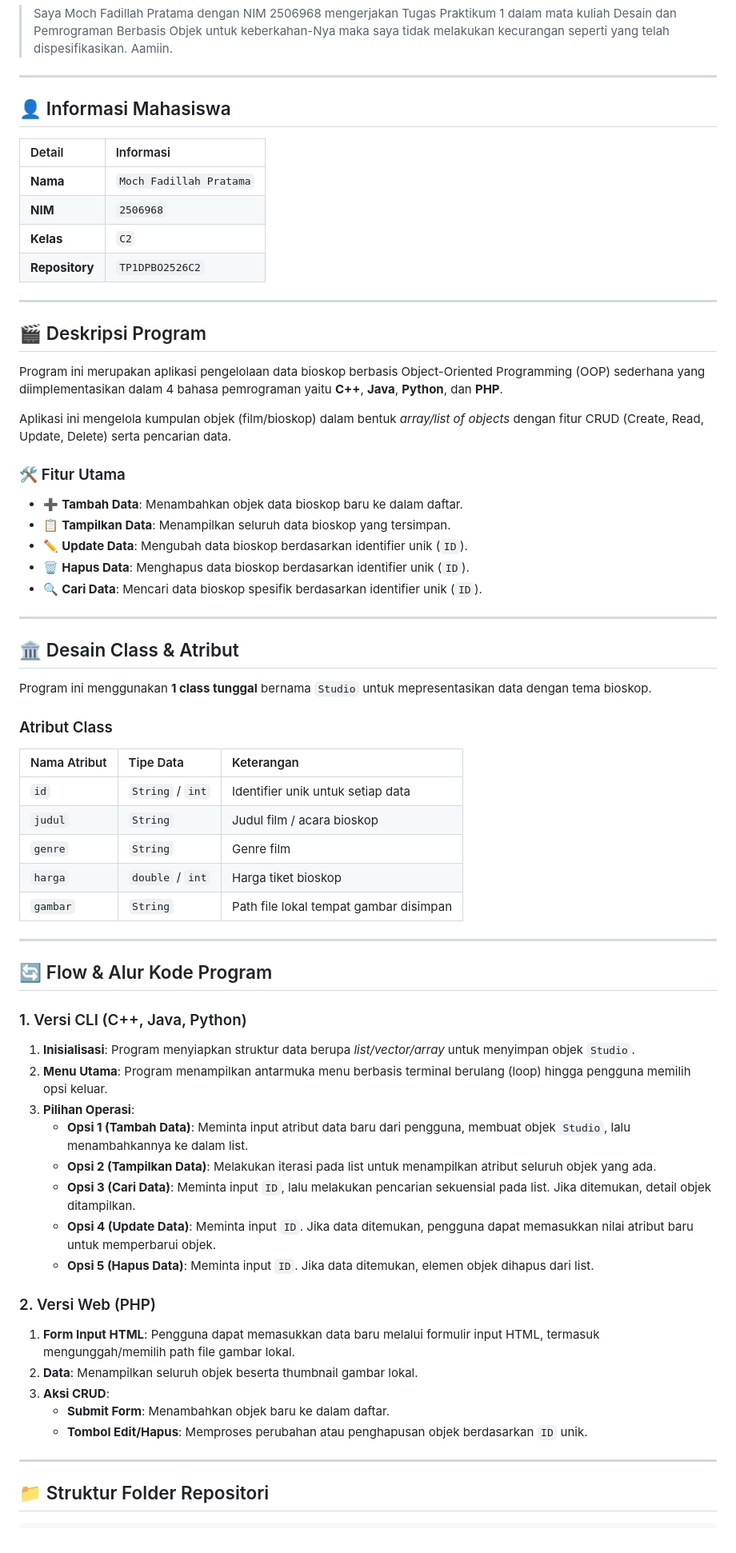
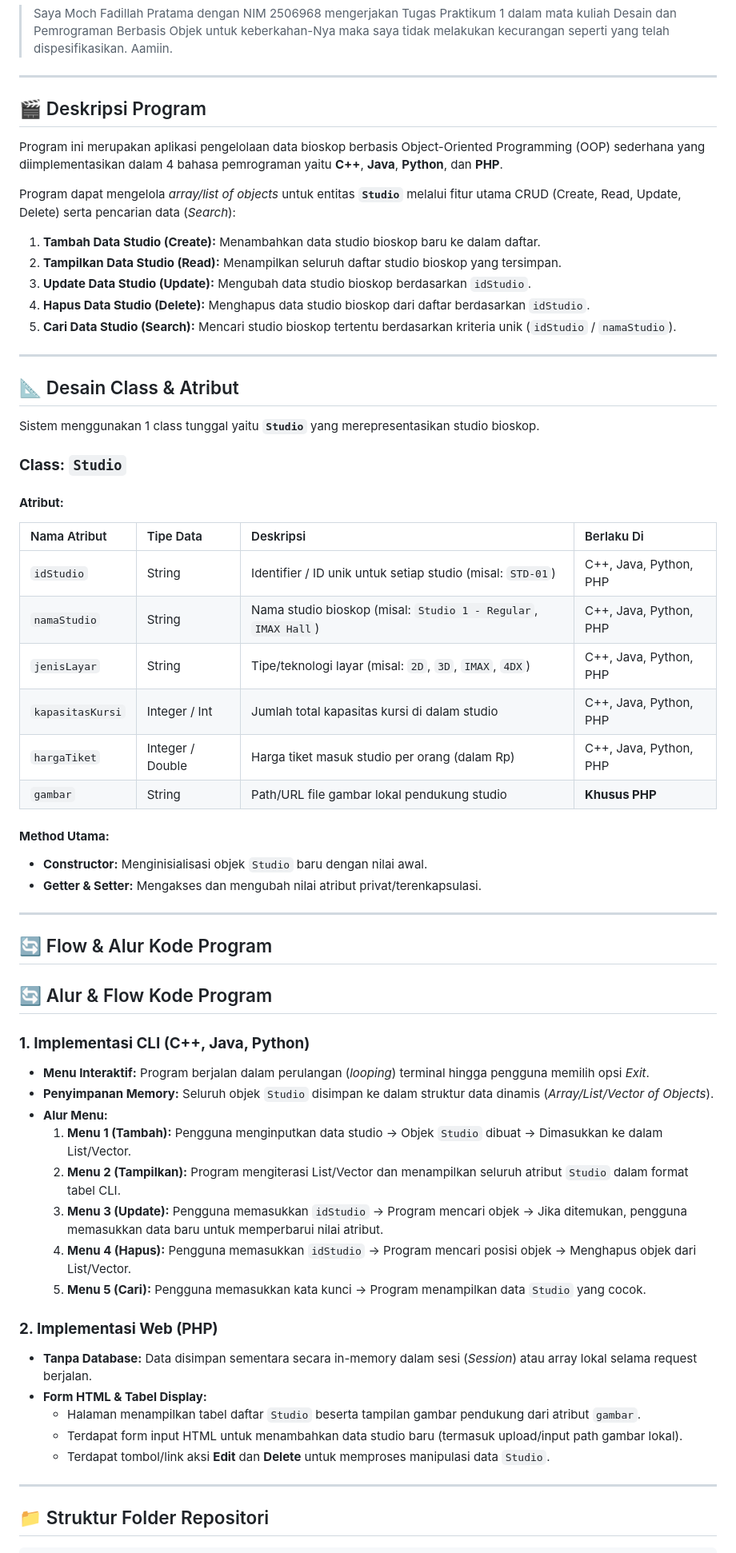
Before and after one commit to mochcom/TP1DPBO2526C2, a Markdown page: README.md, the part around one of its changes. Shown at 80% size. Drawn GitHub-style.

Commit message:
Enhance README with language badges and CRUD details
Updated README.md to include programming language badges and enhanced program description with detailed CRUD features for the Studio entity.

```diff
--- a/README.md
+++ b/README.md
@@ -6,64 +13,60 @@
 
 ---
 
-## 👤 Informasi Mahasiswa
-| Detail | Informasi |
-| :--- | :--- |
-| **Nama** | `Moch Fadillah Pratama` |
-| **NIM** | `2506968` |
-| **Kelas** | `C2` |
-| **Repository** | `TP1DPBO2526C2` |
+## 🎬 Deskripsi Program
+Program ini merupakan aplikasi pengelolaan data bioskop berbasis Object-Oriented Programming (OOP) sederhana yang diimplementasikan dalam 4 bahasa pemrograman yaitu **C++**, **Java**, **Python**, dan **PHP**.
+
+Program dapat mengelola *array/list of objects* untuk entitas **`Studio`** melalui fitur utama CRUD (Create, Read, Update, Delete) serta pencarian data (*Search*):
+1. **Tambah Data Studio (Create):** Menambahkan data studio bioskop baru ke dalam daftar.
+2. **Tampilkan Data Studio (Read):** Menampilkan seluruh daftar studio bioskop yang tersimpan.
+3. **Update Data Studio (Update):** Mengubah data studio bioskop berdasarkan `idStudio`.
+4. **Hapus Data Studio (Delete):** Menghapus data studio bioskop dari daftar berdasarkan `idStudio`.
+5. **Cari Data Studio (Search):** Mencari studio bioskop tertentu berdasarkan kriteria unik (`idStudio` / `namaStudio`).
 
 ---
 
-## 🎬 Deskripsi Program
-Program ini merupakan aplikasi pengelolaan data bioskop berbasis Object-Oriented Programming (OOP) sederhana yang diimplementasikan dalam 4 bahasa pemrograman yaitu **C++**, **Java**, **Python**, dan **PHP**.
+## 📐 Desain Class & Atribut
 
-Aplikasi ini mengelola kumpulan objek (film/bioskop) dalam bentuk *array/list of objects* dengan fitur CRUD (Create, Read, Update, Delete) serta pencarian data.
+Sistem menggunakan 1 class tunggal yaitu **`Studio`** yang merepresentasikan studio bioskop.
 
-### 🛠️ Fitur Utama
-- ➕ **Tambah Data**: Menambahkan objek data bioskop baru ke dalam daftar.
-- 📋 **Tampilkan Data**: Menampilkan seluruh data bioskop yang tersimpan.
-- ✏️ **Update Data**: Mengubah data bioskop berdasarkan identifier unik (`ID`).
-- 🗑️ **Hapus Data**: Menghapus data bioskop berdasarkan identifier unik (`ID`).
-- 🔍 **Cari Data**: Mencari data bioskop spesifik berdasarkan identifier unik (`ID`).
+### **Class: `Studio`**
 
----
+#### **Atribut:**
+| Nama Atribut | Tipe Data | Deskripsi | Berlaku Di |
+| :--- | :--- | :--- | :--- |
+| `idStudio` | String | Identifier / ID unik untuk setiap studio (misal: `STD-01`) | C++, Java, Python, PHP |
+| `namaStudio` | String | Nama studio bioskop (misal: `Studio 1 - Regular`, `IMAX Hall`) | C++, Java, Python, PHP |
+| `jenisLayar` | String | Tipe/teknologi layar (misal: `2D`, `3D`, `IMAX`, `4DX`) | C++, Java, Python, PHP |
+| `kapasitasKursi` | Integer / Int | Jumlah total kapasitas kursi di dalam studio | C++, Java, Python, PHP |
+| `hargaTiket` | Integer / Double | Harga tiket masuk studio per orang (dalam Rp) | C++, Java, Python, PHP |
+| `gambar` | String | Path/URL file gambar lokal pendukung studio | **Khusus PHP** |
 
-## 🏛️ Desain Class & Atribut
-
-Program ini menggunakan **1 class tunggal** bernama `Studio` untuk mepresentasikan data dengan tema bioskop.
-
-### Atribut Class
-| Nama Atribut | Tipe Data | Keterangan |
-| :--- | :--- | :--- |
-| `id` | `String` / `int` | Identifier unik untuk setiap data |
-| `judul` | `String` | Judul film / acara bioskop |
-| `genre` | `String` | Genre film |
-| `harga` | `double` / `int` | Harga tiket bioskop |
-| `gambar` | `String` | Path file lokal tempat gambar disimpan |
+#### **Method Utama:**
+- **Constructor:** Menginisialisasi objek `Studio` baru dengan nilai awal.
+- **Getter & Setter:** Mengakses dan mengubah nilai atribut privat/terenkapsulasi.
 
 ---
 
 ## 🔄 Flow & Alur Kode Program
 
-### 1. Versi CLI (C++, Java, Python)
-1. **Inisialisasi**: Program menyiapkan struktur data berupa *list/vector/array* untuk menyimpan objek `Studio`.
-2. **Menu Utama**: Program menampilkan antarmuka menu berbasis terminal berulang (loop) hingga pengguna memilih opsi keluar.
-3. **Pilihan Operasi**:
-   - **Opsi 1 (Tambah Data)**: Meminta input atribut data baru dari pengguna, membuat objek `Studio`, lalu menambahkannya ke dalam list.
-   - **Opsi 2 (Tampilkan Data)**: Melakukan iterasi pada list untuk menampilkan atribut seluruh objek yang ada.
-   - **Opsi 3 (Cari Data)**: Meminta input `ID`, lalu melakukan pencarian sekuensial pada list. Jika ditemukan, detail objek ditampilkan.
-   - **Opsi 4 (Update Data)**: Meminta input `ID`. Jika data ditemukan, pengguna dapat memasukkan nilai atribut baru untuk memperbarui objek.
-   - **Opsi 5 (Hapus Data)**: Meminta input `ID`. Jika data ditemukan, elemen objek dihapus dari list.
+## 🔄 Alur & Flow Kode Program
 
-### 2. Versi Web (PHP)
-1. **Form Input HTML**: Pengguna dapat memasukkan data baru melalui formulir input HTML, termasuk mengunggah/memilih path file gambar lokal.
-2. **Data**: Menampilkan seluruh objek beserta thumbnail gambar lokal.
-3. **Aksi CRUD**:
-   - **Submit Form**: Menambahkan objek baru ke dalam daftar.
-   - **Tombol Edit/Hapus**: Memproses perubahan atau penghapusan objek berdasarkan `ID` unik.
+### **1. Implementasi CLI (C++, Java, Python)**
+- **Menu Interaktif:** Program berjalan dalam perulangan (*looping*) terminal hingga pengguna memilih opsi *Exit*.
+- **Penyimpanan Memory:** Seluruh objek `Studio` disimpan ke dalam struktur data dinamis (*Array/List/Vector of Objects*).
+- **Alur Menu:**
+  1. **Menu 1 (Tambah):** Pengguna menginputkan data studio -> Objek `Studio` dibuat -> Dimasukkan ke dalam List/Vector.
+  2. **Menu 2 (Tampilkan):** Program mengiterasi List/Vector dan menampilkan seluruh atribut `Studio` dalam format tabel CLI.
+  3. **Menu 3 (Update):** Pengguna memasukkan `idStudio` -> Program mencari objek -> Jika ditemukan, pengguna memasukkan data baru untuk memperbarui nilai atribut.
+  4. **Menu 4 (Hapus):** Pengguna memasukkan `idStudio` -> Program mencari posisi objek -> Menghapus objek dari List/Vector.
+  5. **Menu 5 (Cari):** Pengguna memasukkan kata kunci -> Program menampilkan data `Studio` yang cocok.
 
+### **2. Implementasi Web (PHP)**
+- **Tanpa Database:** Data disimpan sementara secara in-memory dalam sesi (*Session*) atau array lokal selama request berjalan.
+- **Form HTML & Tabel Display:**
+  - Halaman menampilkan tabel daftar `Studio` beserta tampilan gambar pendukung dari atribut `gambar`.
+  - Terdapat form input HTML untuk menambahkan data studio baru (termasuk upload/input path gambar lokal).
+  - Terdapat tombol/link aksi **Edit** dan **Delete** untuk memproses manipulasi data `Studio`.
 ---
 
 ## 📁 Struktur Folder Repositori
```
Also changed, not shown: other parts of README.md (+7 -0 lines).
